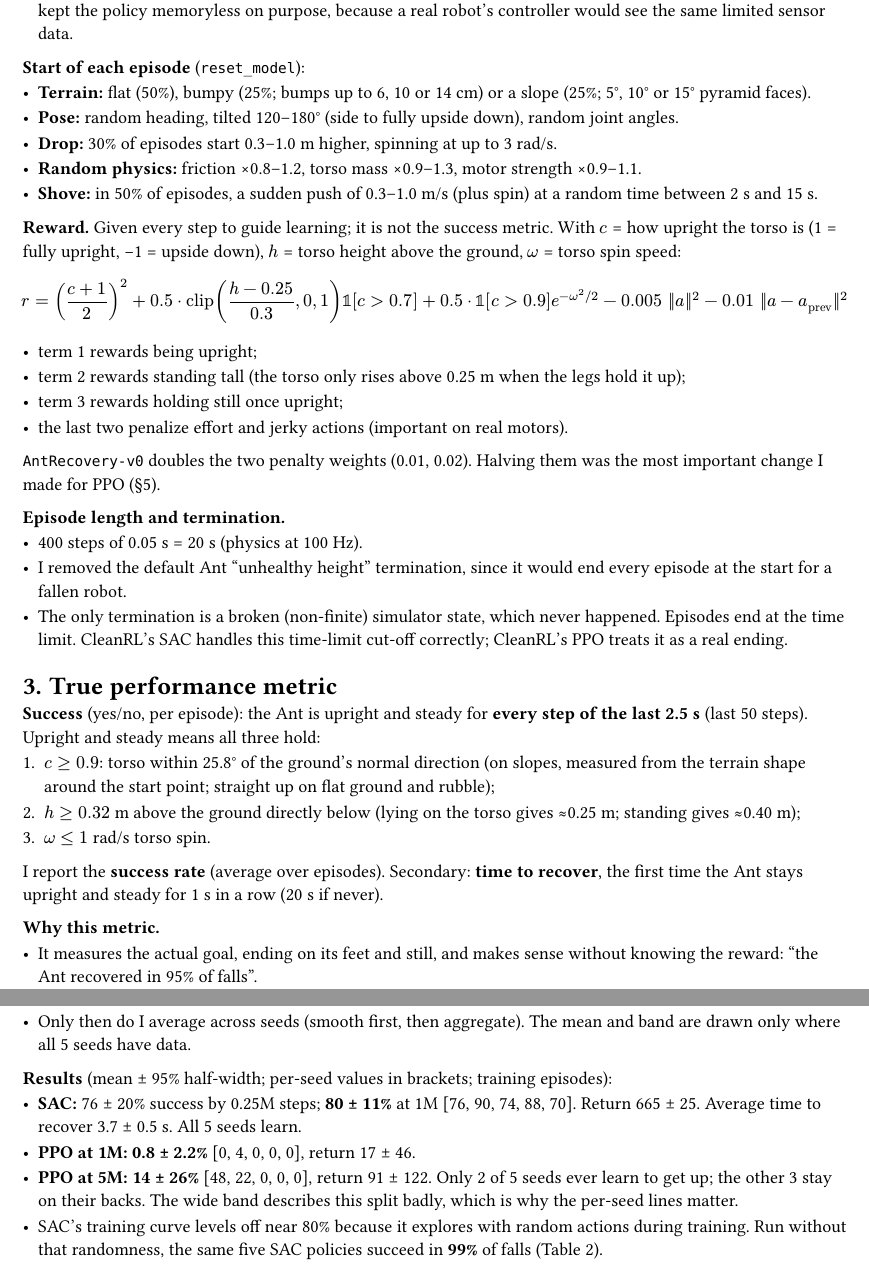
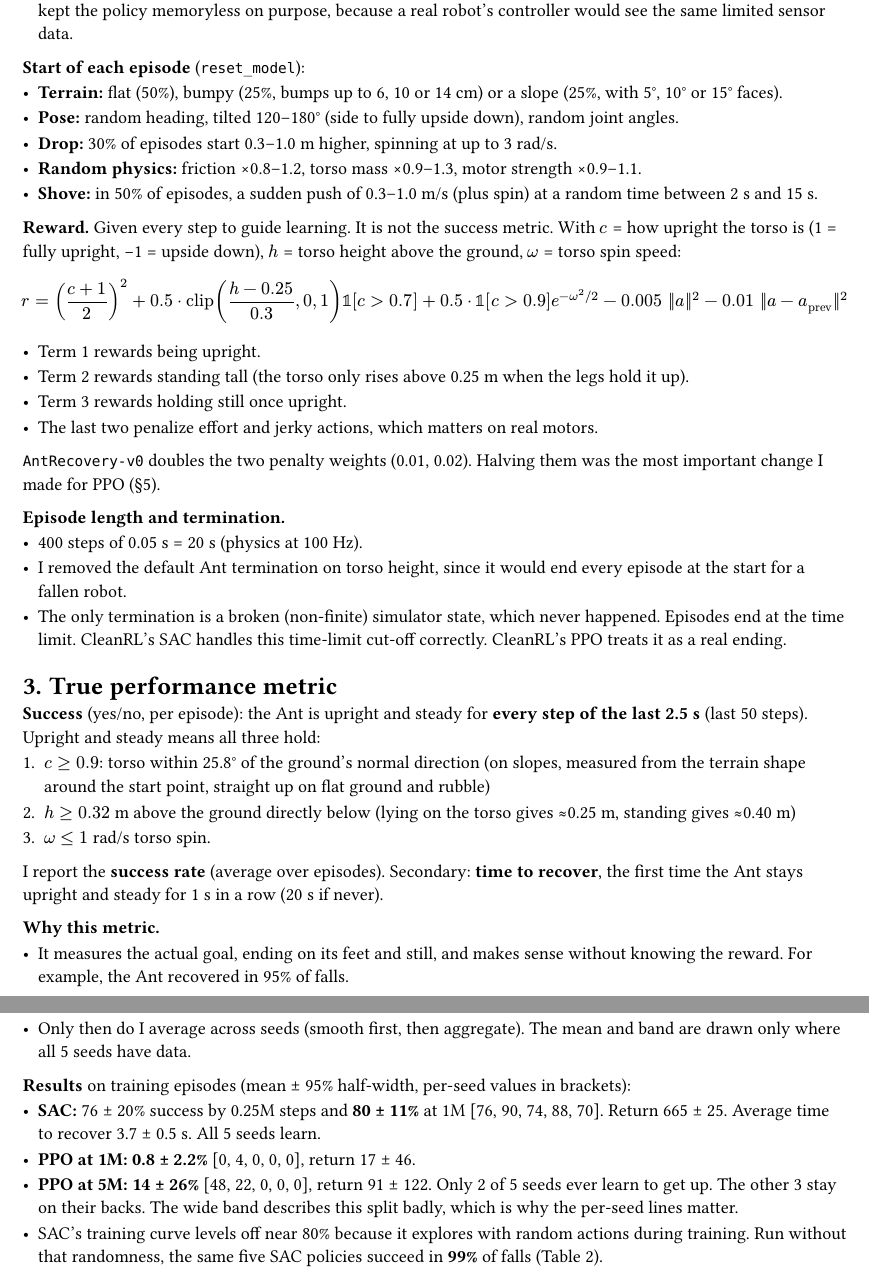
Before and after one commit to msritian/robot-recovery, a Typst document (report/report.typ): two parts of pages 2 and 3 of 7, joined at a grey line, cut so that both start at the same text. The pictures show the PDF file report/report.pdf that the author committed with the source.

Commit message:
Report: simpler punctuation

```diff
--- a/report/report.typ
+++ b/report/report.typ
@@ -70,46 +70,46 @@ which a real robot does not know.
   the policy memoryless on purpose, because a real robot's controller would see the same limited sensor data.
 
 *Start of each episode* (`reset_model`):
-- *Terrain:* flat (50%), bumpy (25%; bumps up to 6, 10 or 14 cm) or a slope (25%; 5°, 10° or 15° pyramid faces).
+- *Terrain:* flat (50%), bumpy (25%, bumps up to 6, 10 or 14 cm) or a slope (25%, with 5°, 10° or 15° faces).
 - *Pose:* random heading, tilted 120–180° (side to fully upside down), random joint angles.
 - *Drop:* 30% of episodes start 0.3–1.0 m higher, spinning at up to 3 rad/s.
 - *Random physics:* friction ×0.8–1.2, torso mass ×0.9–1.3, motor strength ×0.9–1.1.
 - *Shove:* in 50% of episodes, a sudden push of 0.3–1.0 m/s (plus spin) at a random time between 2 s and 15 s.
 
-*Reward.* Given every step to guide learning; it is not the success metric. With $c$ = how upright the torso is
+*Reward.* Given every step to guide learning. It is not the success metric. With $c$ = how upright the torso is
 (1 = fully upright, −1 = upside down), $h$ = torso height above the ground, $omega$ = torso spin speed:
 $ r = ((c+1)/2)^2 + 0.5 dot "clip"((h - 0.25)/0.3, 0, 1) bb(1)[c > 0.7] + 0.5 dot bb(1)[c > 0.9] e^(-omega^2 \/ 2)
   - 0.005 ||a||^2 - 0.01 ||a - a_"prev"||^2 $
-- term 1 rewards being upright;
-- term 2 rewards standing tall (the torso only rises above 0.25 m when the legs hold it up);
-- term 3 rewards holding still once upright;
-- the last two penalize effort and jerky actions (important on real motors).
+- Term 1 rewards being upright.
+- Term 2 rewards standing tall (the torso only rises above 0.25 m when the legs hold it up).
+- Term 3 rewards holding still once upright.
+- The last two penalize effort and jerky actions, which matters on real motors.
 
 `AntRecovery-v0` doubles the two penalty weights (0.01, 0.02). Halving them was the most important change I made
 for PPO (§5).
 
 *Episode length and termination.*
 - 400 steps of 0.05 s = 20 s (physics at 100 Hz).
-- I removed the default Ant "unhealthy height" termination, since it would end every episode at the start for a
+- I removed the default Ant termination on torso height, since it would end every episode at the start for a
   fallen robot.
 - The only termination is a broken (non-finite) simulator state, which never happened. Episodes end at the time
-  limit. CleanRL's SAC handles this time-limit cut-off correctly; CleanRL's PPO treats it as a real ending.
+  limit. CleanRL's SAC handles this time-limit cut-off correctly. CleanRL's PPO treats it as a real ending.
 
 = True performance metric
 
 *Success* (yes/no, per episode): the Ant is upright and steady for *every step of the last 2.5 s* (last 50 steps).
 Upright and steady means all three hold:
 + $c >= 0.9$: torso within 25.8° of the ground's normal direction (on slopes, measured from the terrain shape
-  around the start point; straight up on flat ground and rubble);
-+ $h >= 0.32$ m above the ground directly below (lying on the torso gives ≈0.25 m; standing gives ≈0.40 m);
+  around the start point, straight up on flat ground and rubble)
++ $h >= 0.32$ m above the ground directly below (lying on the torso gives ≈0.25 m, standing gives ≈0.40 m)
 + $omega <= 1$ rad/s torso spin.
 
 I report the *success rate* (average over episodes). Secondary: *time to recover*, the first time the Ant stays
 upright and steady for 1 s in a row (20 s if never).
 
 *Why this metric.*
-- It measures the actual goal, ending on its feet and still, and makes sense without knowing the reward: "the Ant
-  recovered in 95% of falls".
+- It measures the actual goal, ending on its feet and still, and makes sense without knowing the reward. For example,
+  the Ant recovered in 95% of falls.
 - Things the reward partly pays for do not count: being half-rolled over, standing up briefly and falling again,
   or wobbling while upright.
 - It also requires *staying* up after a shove.
@@ -135,11 +135,11 @@ upright and steady for 1 s in a row (20 s if never).
 - Only then do I average across seeds (smooth first, then aggregate). The mean and band are drawn only where all
   5 seeds have data.
 
-*Results* (mean ± 95% half-width; per-seed values in brackets; training episodes):
-- *SAC:* 76 ± 20% success by 0.25M steps; *80 ± 11%* at 1M [76, 90, 74, 88, 70]. Return 665 ± 25. Average
+*Results* on training episodes (mean ± 95% half-width, per-seed values in brackets):
+- *SAC:* 76 ± 20% success by 0.25M steps and *80 ± 11%* at 1M [76, 90, 74, 88, 70]. Return 665 ± 25. Average
   time to recover 3.7 ± 0.5 s. All 5 seeds learn.
 - *PPO at 1M:* *0.8 ± 2.2%* [0, 4, 0, 0, 0], return 17 ± 46.
-- *PPO at 5M:* *14 ± 26%* [48, 22, 0, 0, 0], return 91 ± 122. Only 2 of 5 seeds ever learn to get up; the other 3
+- *PPO at 5M:* *14 ± 26%* [48, 22, 0, 0, 0], return 91 ± 122. Only 2 of 5 seeds ever learn to get up. The other 3
   stay on their backs. The wide band describes this split badly, which is why the per-seed lines matter.
 - SAC's training curve levels off near 80% because it explores with random actions during training. Run without
   that randomness, the same five SAC policies succeed in *99%* of falls (@tab-robust).
@@ -200,7 +200,7 @@ upright and steady for 1 s in a row (20 s if never).
 Because my goal is a real robot, I tested every trained policy without action randomness in 12 conditions
 (100 episodes each, the same episode seeds for every policy), along with two reference policies.
 - Each condition changes one factor from training.
-- "Hard" combines several: unseen terrain, slopes up to 25°, 1–2 m/s shoves, 0.5–1.5 m drops, friction ×0.4–1.5,
+- The hard condition combines several: unseen terrain, slopes up to 25°, 1–2 m/s shoves, 0.5–1.5 m drops, friction ×0.4–1.5,
   payload ×1–1.8 and motors ×0.7–1.1.
 - The rubble field (70 tilted, partly buried bricks and slabs) never appears in training.
 
```
Also changed, not shown: report/report.pdf, report/report.typ (38 more changed lines).
